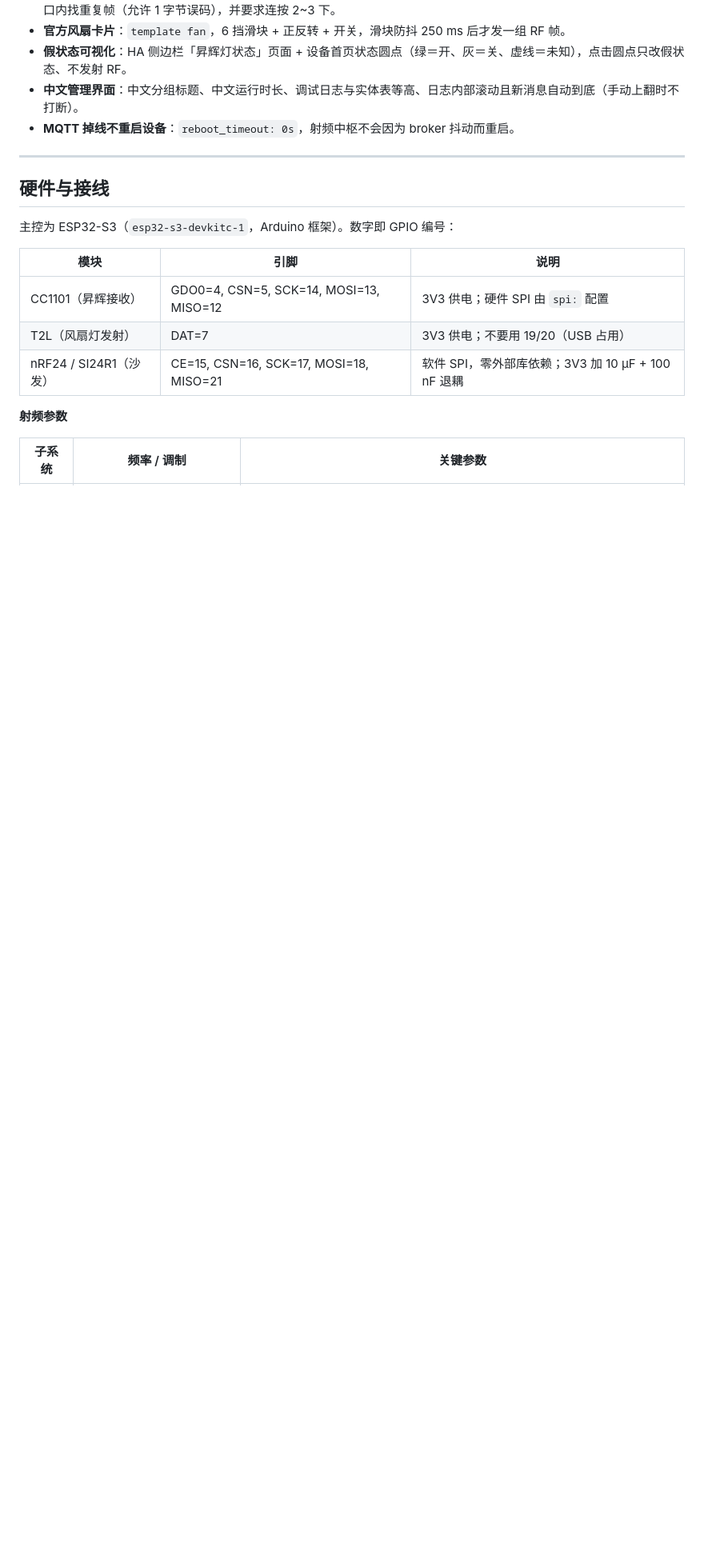
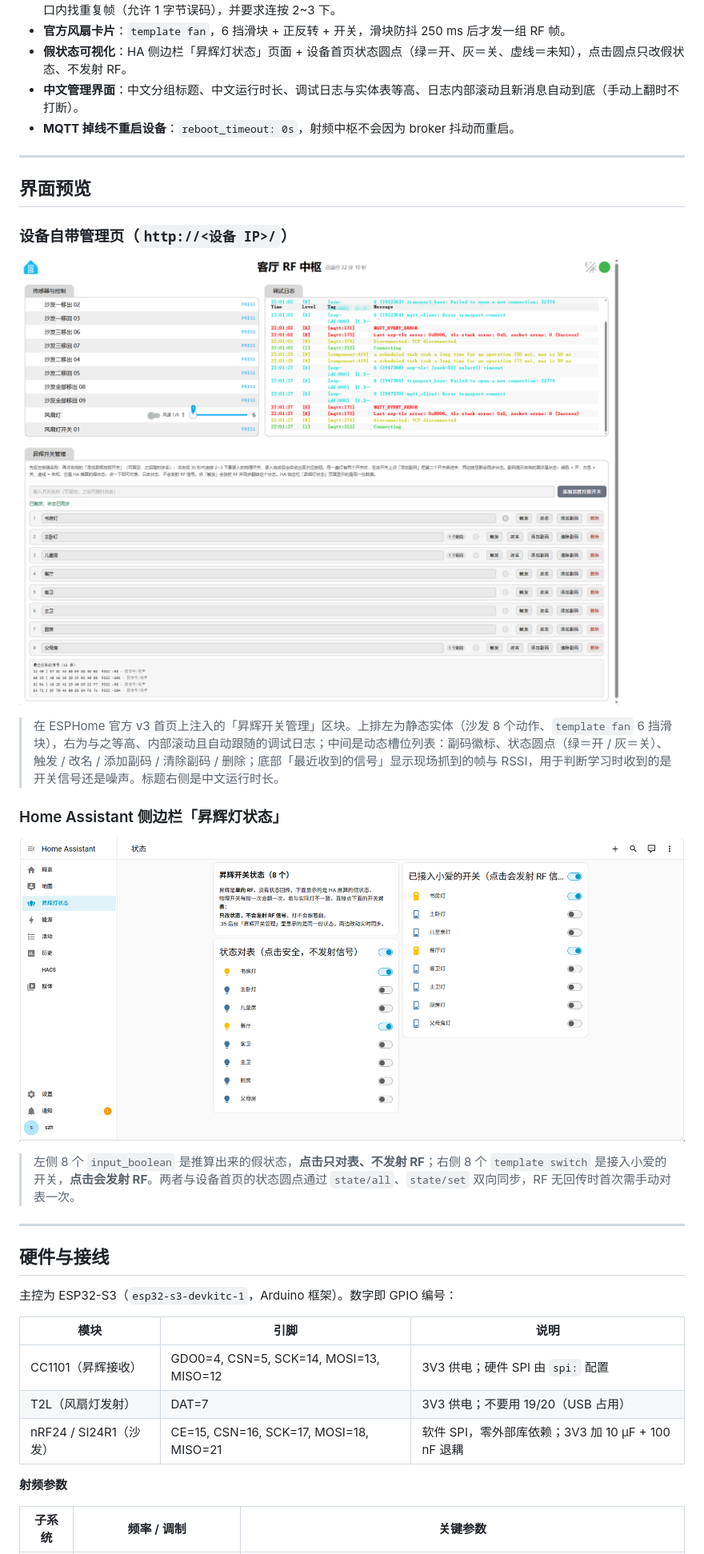
Before and after one commit to szh-ss/esphome-rf-hub, a Markdown page: README.md, the part around one of its changes. Shown at 80% size. GitHub-like rendering; pictures changed too: docs/device-web-ui.png (added), docs/ha-shenghui-status.png (added); blank space fills up the shorter version.

Commit message:
docs: add UI screenshots and preview section

```diff
--- a/README.md
+++ b/README.md
@@ -74,6 +74,22 @@ flowchart TB
 
 ---
 
+## 界面预览
+
+### 设备自带管理页（`http://<设备 IP>/`）
+
+![ESP32 首页：传感器与控制、调试日志、昇辉开关管理](docs/device-web-ui.png)
+
+> 在 ESPHome 官方 v3 首页上注入的「昇辉开关管理」区块。上排左为静态实体（沙发 8 个动作、`template fan` 6 挡滑块），右为与之等高、内部滚动且自动跟随的调试日志；中间是动态槽位列表：副码徽标、状态圆点（绿＝开 / 灰＝关）、触发 / 改名 / 添加副码 / 清除副码 / 删除；底部「最近收到的信号」显示现场抓到的帧与 RSSI，用于判断学习时收到的是开关信号还是噪声。标题右侧是中文运行时长。
+
+### Home Assistant 侧边栏「昇辉灯状态」
+
+![HA 侧边栏状态页：假状态对表与已接入小爱的开关](docs/ha-shenghui-status.png)
+
+> 左侧 8 个 `input_boolean` 是推算出来的假状态，**点击只对表、不发射 RF**；右侧 8 个 `template switch` 是接入小爱的开关，**点击会发射 RF**。两者与设备首页的状态圆点通过 `state/all`、`state/set` 双向同步，RF 无回传时首次需手动对表一次。
+
+---
+
 ## 硬件与接线
 
 主控为 ESP32-S3（`esp32-s3-devkitc-1`，Arduino 框架）。数字即 GPIO 编号：
```
Also changed, not shown: other parts of README.md (+4 -0 lines).
